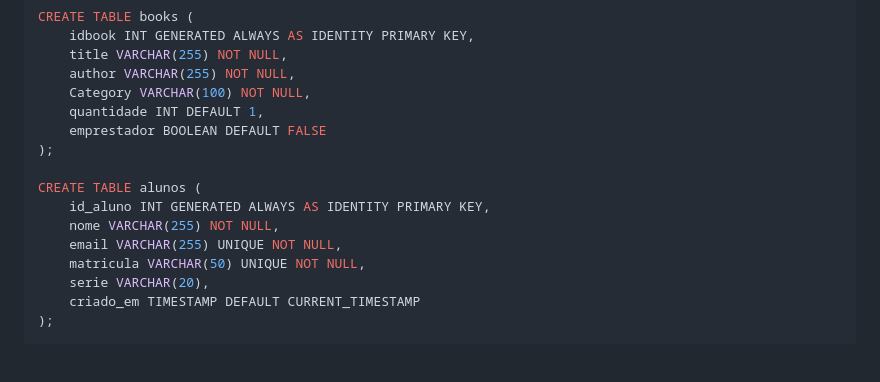
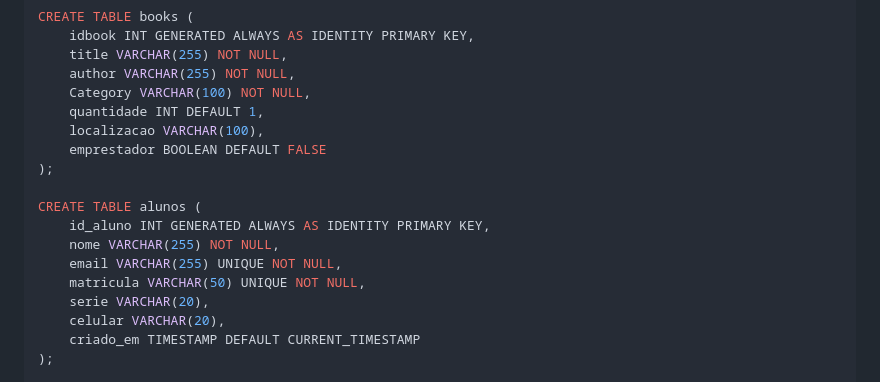
Before and after one commit to Kanoyadani/BibliotecaPi, a Markdown page: README.md, the part around the change. GitHub-like rendering; blank space fills up the shorter version.

Commit message:
Atualização do README.md

```diff
--- a/README.md
+++ b/README.md
@@ -53,6 +53,7 @@ CREATE TABLE books (
     author VARCHAR(255) NOT NULL,
     Category VARCHAR(100) NOT NULL,
     quantidade INT DEFAULT 1,
+    localizacao VARCHAR(100),
     emprestador BOOLEAN DEFAULT FALSE
 );
 
@@ -62,6 +63,7 @@ CREATE TABLE alunos (
     email VARCHAR(255) UNIQUE NOT NULL,
     matricula VARCHAR(50) UNIQUE NOT NULL,
     serie VARCHAR(20),
+    celular VARCHAR(20),
     criado_em TIMESTAMP DEFAULT CURRENT_TIMESTAMP
 );
 
```
